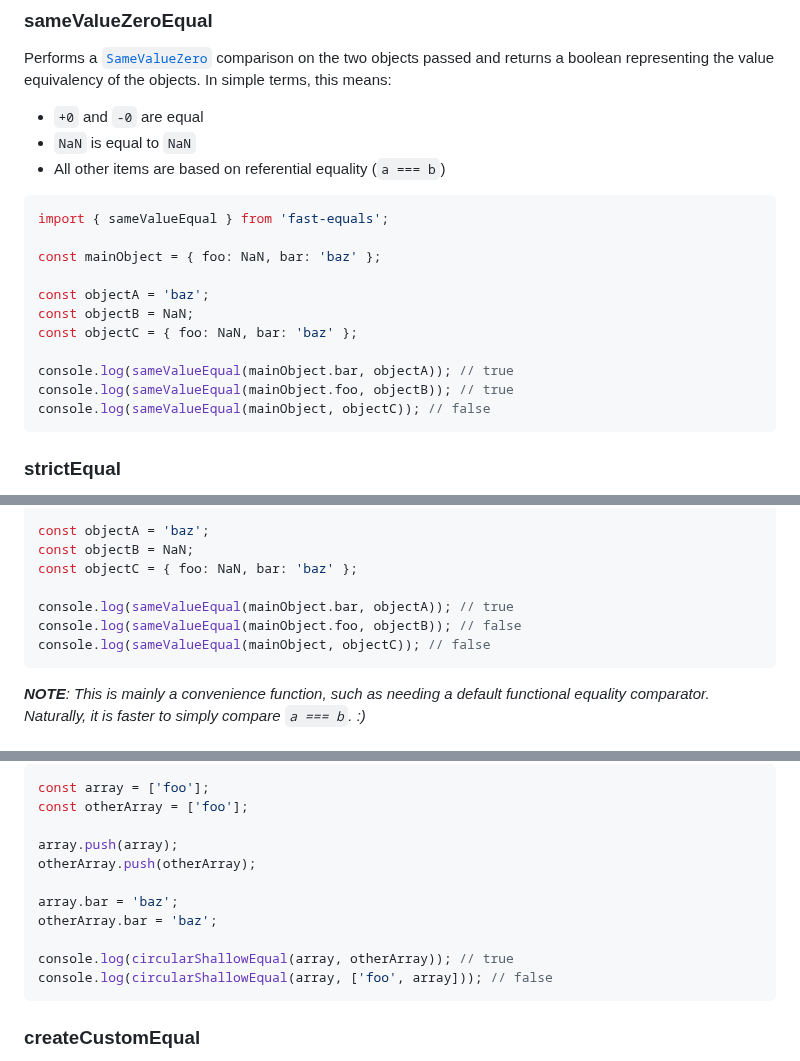
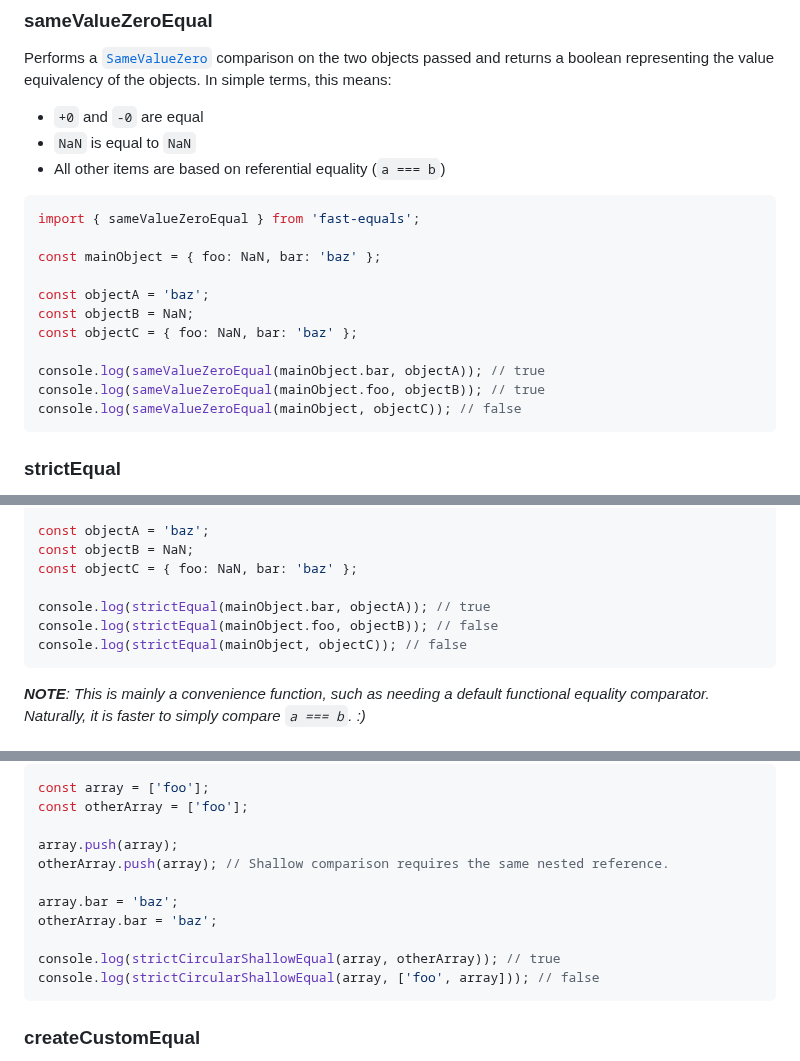
Before and after one commit to planttheidea/fast-equals, a Markdown page: README.md, 3 parts joined by grey strips. Rendered like a GitHub page.

Commit message:
docs: use the documented comparators in API examples (#206)

````diff
--- a/README.md
+++ b/README.md
@@ -148,7 +148,7 @@ objects passed and returns a boolean representing the value equivalency of the o
 - All other items are based on referential equality (`a === b`)
 
 ```ts
-import { sameValueEqual } from 'fast-equals';
+import { sameValueZeroEqual } from 'fast-equals';
 
 const mainObject = { foo: NaN, bar: 'baz' };
 
@@ -156,9 +156,9 @@ const objectA = 'baz';
 const objectB = NaN;
 const objectC = { foo: NaN, bar: 'baz' };
 
-console.log(sameValueEqual(mainObject.bar, objectA)); // true
-console.log(sameValueEqual(mainObject.foo, objectB)); // true
-console.log(sameValueEqual(mainObject, objectC)); // false
+console.log(sameValueZeroEqual(mainObject.bar, objectA)); // true
+console.log(sameValueZeroEqual(mainObject.foo, objectB)); // true
+console.log(sameValueZeroEqual(mainObject, objectC)); // false
 ```
 
 ### strictEqual
@@ -180,9 +180,9 @@ const objectA = 'baz';
 const objectB = NaN;
 const objectC = { foo: NaN, bar: 'baz' };
 
-console.log(sameValueEqual(mainObject.bar, objectA)); // true
-console.log(sameValueEqual(mainObject.foo, objectB)); // false
-console.log(sameValueEqual(mainObject, objectC)); // false
+console.log(strictEqual(mainObject.bar, objectA)); // true
+console.log(strictEqual(mainObject.foo, objectB)); // false
+console.log(strictEqual(mainObject, objectC)); // false
 ```
 
 _**NOTE**: This is mainly a convenience function, such as needing a default functional equality comparator. Naturally,
@@ -321,13 +321,13 @@ const array = ['foo'];
 const otherArray = ['foo'];
 
 array.push(array);
-otherArray.push(otherArray);
+otherArray.push(array); // Shallow comparison requires the same nested reference.
 
 array.bar = 'baz';
 otherArray.bar = 'baz';
 
-console.log(circularShallowEqual(array, otherArray)); // true
-console.log(circularShallowEqual(array, ['foo', array])); // false
+console.log(strictCircularShallowEqual(array, otherArray)); // true
+console.log(strictCircularShallowEqual(array, ['foo', array])); // false
 ```
 
 ### createCustomEqual
````
Also changed, not shown: other parts of README.md (+4 -4 lines).
